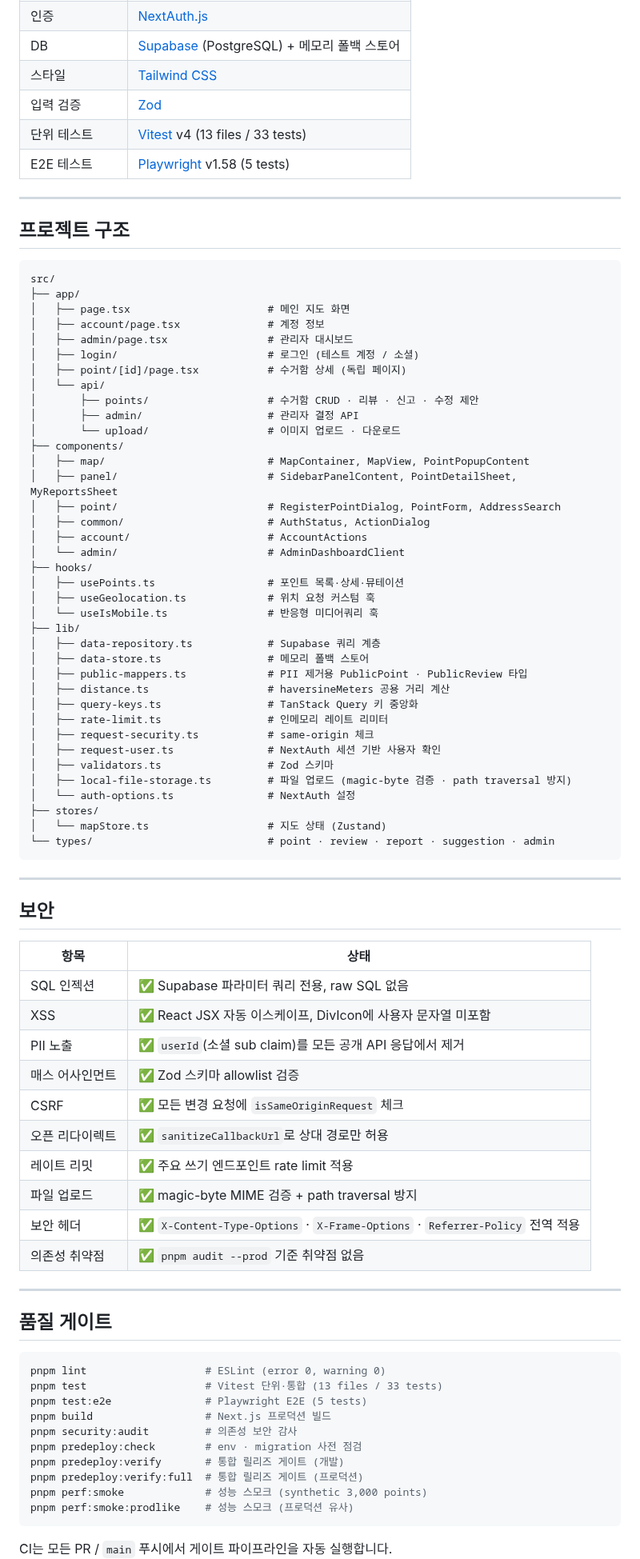
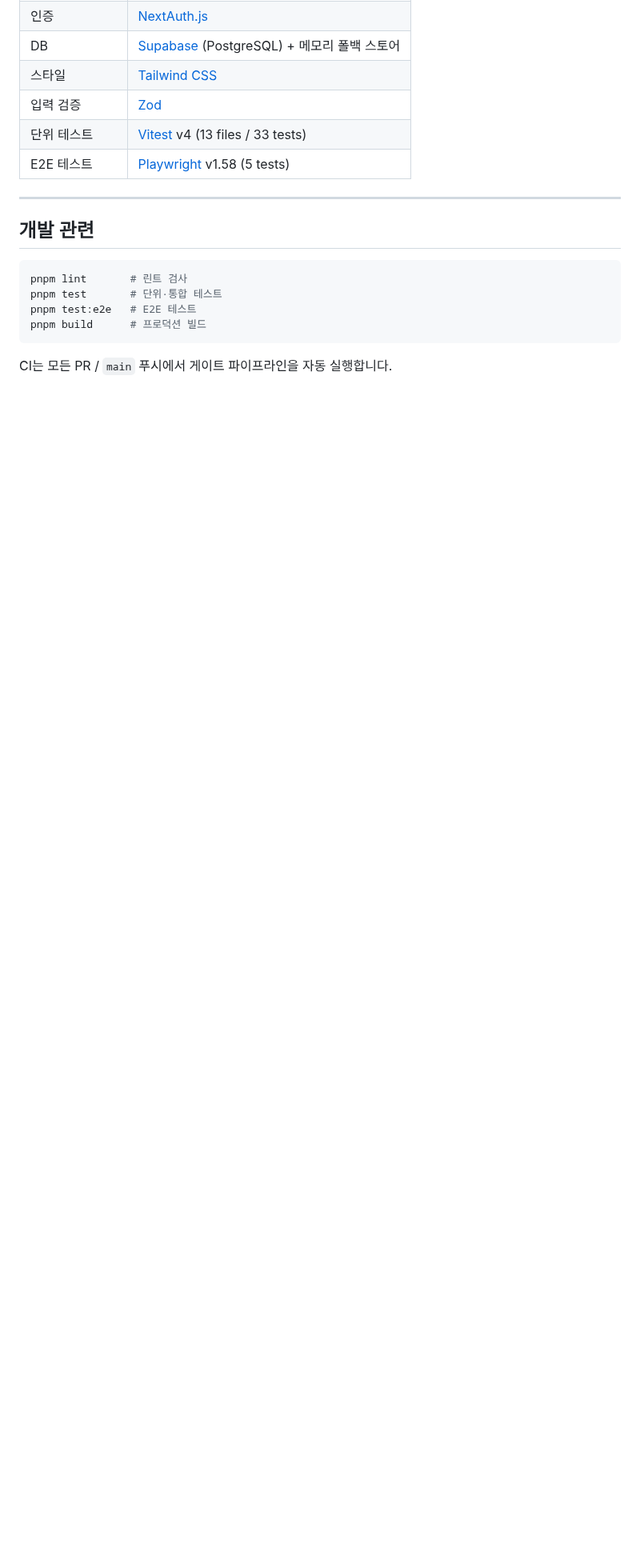
Before and after one commit to JakeKang/recycle-map, a Markdown page: README.md, the part around one of its changes. Shown at 80% size. GitHub-like rendering; blank space fills up the shorter version.

````diff
--- a/README.md
+++ b/README.md
@@ -98,80 +98,13 @@ pnpm dev
 
 ---
 
-## 프로젝트 구조
-
-```
-src/
-├── app/
-│   ├── page.tsx                      # 메인 지도 화면
-│   ├── account/page.tsx              # 계정 정보
-│   ├── admin/page.tsx                # 관리자 대시보드
-│   ├── login/                        # 로그인 (테스트 계정 / 소셜)
-│   ├── point/[id]/page.tsx           # 수거함 상세 (독립 페이지)
-│   └── api/
-│       ├── points/                   # 수거함 CRUD · 리뷰 · 신고 · 수정 제안
-│       ├── admin/                    # 관리자 결정 API
-│       └── upload/                   # 이미지 업로드 · 다운로드
-├── components/
-│   ├── map/                          # MapContainer, MapView, PointPopupContent
-│   ├── panel/                        # SidebarPanelContent, PointDetailSheet, MyReportsSheet
-│   ├── point/                        # RegisterPointDialog, PointForm, AddressSearch
-│   ├── common/                       # AuthStatus, ActionDialog
-│   ├── account/                      # AccountActions
-│   └── admin/                        # AdminDashboardClient
-├── hooks/
-│   ├── usePoints.ts                  # 포인트 목록·상세·뮤테이션
-│   ├── useGeolocation.ts             # 위치 요청 커스텀 훅
-│   └── useIsMobile.ts                # 반응형 미디어쿼리 훅
-├── lib/
-│   ├── data-repository.ts            # Supabase 쿼리 계층
-│   ├── data-store.ts                 # 메모리 폴백 스토어
-│   ├── public-mappers.ts             # PII 제거용 PublicPoint · PublicReview 타입
-│   ├── distance.ts                   # haversineMeters 공용 거리 계산
-│   ├── query-keys.ts                 # TanStack Query 키 중앙화
-│   ├── rate-limit.ts                 # 인메모리 레이트 리미터
-│   ├── request-security.ts           # same-origin 체크
-│   ├── request-user.ts               # NextAuth 세션 기반 사용자 확인
-│   ├── validators.ts                 # Zod 스키마
-│   ├── local-file-storage.ts         # 파일 업로드 (magic-byte 검증 · path traversal 방지)
-│   └── auth-options.ts               # NextAuth 설정
-├── stores/
-│   └── mapStore.ts                   # 지도 상태 (Zustand)
-└── types/                            # point · review · report · suggestion · admin
-```
-
----
-
-## 보안
-
-| 항목 | 상태 |
-|------|------|
-| SQL 인젝션 | ✅ Supabase 파라미터 쿼리 전용, raw SQL 없음 |
-| XSS | ✅ React JSX 자동 이스케이프, DivIcon에 사용자 문자열 미포함 |
-| PII 노출 | ✅ `userId`(소셜 sub claim)를 모든 공개 API 응답에서 제거 |
-| 매스 어사인먼트 | ✅ Zod 스키마 allowlist 검증 |
-| CSRF | ✅ 모든 변경 요청에 `isSameOriginRequest` 체크 |
-| 오픈 리다이렉트 | ✅ `sanitizeCallbackUrl`로 상대 경로만 허용 |
-| 레이트 리밋 | ✅ 주요 쓰기 엔드포인트 rate limit 적용 |
-| 파일 업로드 | ✅ magic-byte MIME 검증 + path traversal 방지 |
-| 보안 헤더 | ✅ `X-Content-Type-Options` · `X-Frame-Options` · `Referrer-Policy` 전역 적용 |
-| 의존성 취약점 | ✅ `pnpm audit --prod` 기준 취약점 없음 |
-
----
-
-## 품질 게이트
+## 개발 관련
 
 ```bash
-pnpm lint                   # ESLint (error 0, warning 0)
-pnpm test                   # Vitest 단위·통합 (13 files / 33 tests)
-pnpm test:e2e               # Playwright E2E (5 tests)
-pnpm build                  # Next.js 프로덕션 빌드
-pnpm security:audit         # 의존성 보안 감사
-pnpm predeploy:check        # env · migration 사전 점검
-pnpm predeploy:verify       # 통합 릴리즈 게이트 (개발)
-pnpm predeploy:verify:full  # 통합 릴리즈 게이트 (프로덕션)
-pnpm perf:smoke             # 성능 스모크 (synthetic 3,000 points)
-pnpm perf:smoke:prodlike    # 성능 스모크 (프로덕션 유사)
+pnpm lint       # 린트 검사
+pnpm test       # 단위·통합 테스트
+pnpm test:e2e   # E2E 테스트
+pnpm build      # 프로덕션 빌드
 ```
 
 CI는 모든 PR / `main` 푸시에서 게이트 파이프라인을 자동 실행합니다.
````
Also changed, not shown: other parts of README.md (+3 -17 lines), readme-media/dummy-desktop-clusters.png (added), readme-media/dummy-desktop-markers.png (added), readme-media/dummy-desktop-overview.png (added), readme-media/dummy-mobile-map.png (added), readme-media/dummy-mobile-menu.png (added), 2 other files.
